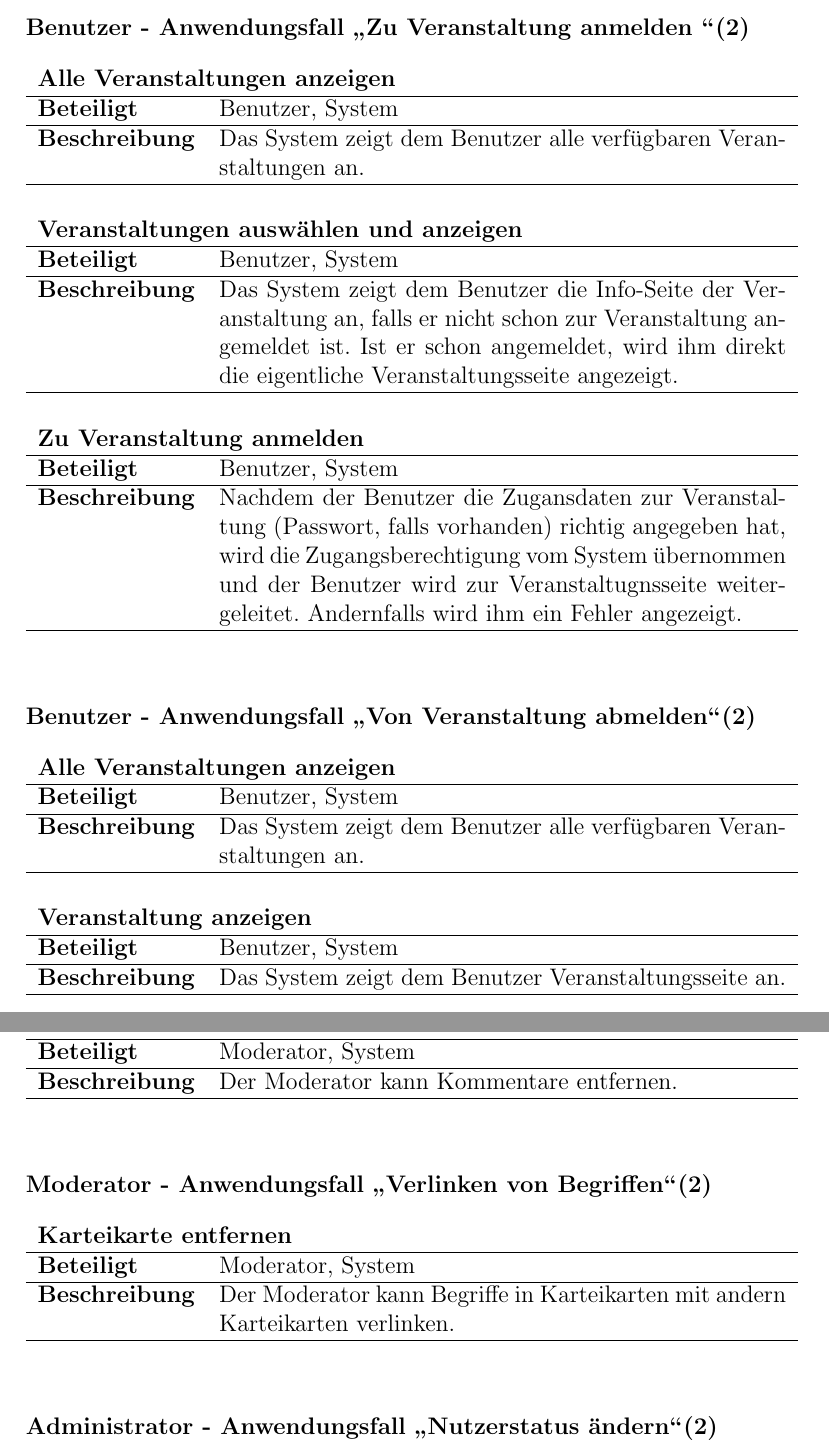
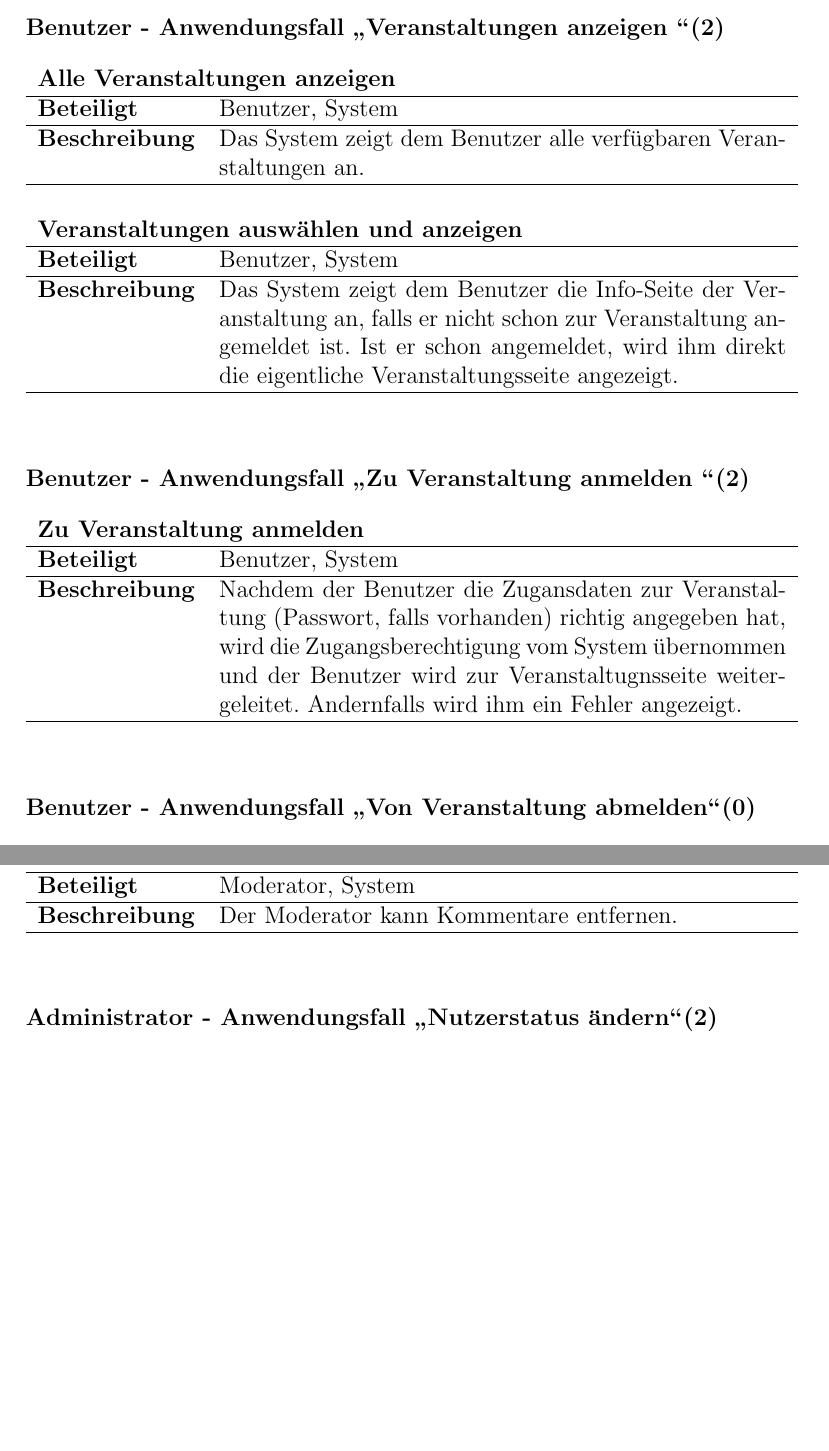
Before and after one commit to mskr/Karteikarten, a LaTeX document (Aufgabenblätter/Meilenstein1/Meilenstein1.tex): two parts of pages 9 and 15 of 17 before the commit and two parts of pages 9 and 15 of 16 after it, joined at a grey line, cut at the place of the change, the shorter picture padded with empty space. Compiled offline with pdfLaTeX.

Commit message:
Sequezdiagreamme und Funktionale Anforderungen abgeglichen.

```diff
--- a/Aufgabenblätter/Meilenstein1/Meilenstein1.tex
+++ b/Aufgabenblätter/Meilenstein1/Meilenstein1.tex
@@ -174,7 +168,7 @@ Hier werden alle Systemaufgaben, die dazugehörigen Teilnehmer und jeweils eine
 \textbf{Beschreibung} & Das System zeigt an, dass das Abmelden erfolgreich war.\\
 \hline
 \end{tabular}\\\\
-\subparagraph{Benutzer - Anwendungsfall \glqq Zu Veranstaltung anmelden \grqq (2)}\mbox{}\\
+\subparagraph{Benutzer - Anwendungsfall \glqq Veranstaltungen anzeigen \grqq (2)}\mbox{}\\
 
 \begin{tabular}{l p{10cm}}
 \multicolumn{2}{l}{\textbf{Alle Veranstaltungen anzeigen}} \\ \hline
@@ -190,27 +184,15 @@ Hier werden alle Systemaufgaben, die dazugehörigen Teilnehmer und jeweils eine
 \hline
 \end{tabular}\\\\
 
+\subparagraph{Benutzer - Anwendungsfall \glqq Zu Veranstaltung anmelden \grqq (2)}\mbox{}\\
+
 \begin{tabular}{l p{10cm}}
 \multicolumn{2}{l}{\textbf{Zu Veranstaltung anmelden}} \\ \hline
 \textbf{Beteiligt} & Benutzer, System \\ \hline
 \textbf{Beschreibung} & Nachdem der Benutzer die Zugansdaten zur Veranstaltung (Passwort, falls vorhanden) richtig angegeben hat, wird die Zugangsberechtigung vom System übernommen und der Benutzer wird zur Veranstaltugnsseite weitergeleitet. Andernfalls wird ihm ein Fehler angezeigt.\\
 \hline
 \end{tabular}\\\\
-\subparagraph{Benutzer - Anwendungsfall \glqq Von Veranstaltung abmelden\grqq (2)}\mbox{}\\
-
-\begin{tabular}{l p{10cm}}
-\multicolumn{2}{l}{\textbf{Alle Veranstaltungen anzeigen}} \\ \hline
-\textbf{Beteiligt} & Benutzer, System \\ \hline
-\textbf{Beschreibung} & Das System zeigt dem Benutzer alle verfügbaren Veranstaltungen an.\\
-\hline
-\end{tabular}\\\\
-
-\begin{tabular}{l p{10cm}}
-\multicolumn{2}{l}{\textbf{Veranstaltung anzeigen}} \\ \hline
-\textbf{Beteiligt} & Benutzer, System \\ \hline
-\textbf{Beschreibung} & Das System zeigt dem Benutzer  Veranstaltungsseite an.\\
-\hline
-\end{tabular}\\\\
+\subparagraph{Benutzer - Anwendungsfall \glqq Von Veranstaltung abmelden\grqq (0)}\mbox{}\\
 
 \begin{tabular}{l p{10cm}}
 \multicolumn{2}{l}{\textbf{Von Veranstaltung abmelden}} \\ \hline
@@ -423,14 +406,6 @@ Hier werden alle Systemaufgaben, die dazugehörigen Teilnehmer und jeweils eine
 \multicolumn{2}{l}{\textbf{Karteikarte entfernen}} \\ \hline
 \textbf{Beteiligt} & Moderator, System \\ \hline
 \textbf{Beschreibung} & Der Moderator kann Kommentare entfernen.\\
-\hline
-\end{tabular}\\\\
-\subparagraph{Moderator - Anwendungsfall \glqq Verlinken von Begriffen\grqq (2)}\mbox{}\\
-
-\begin{tabular}{l p{10cm}}
-\multicolumn{2}{l}{\textbf{Karteikarte entfernen}} \\ \hline
-\textbf{Beteiligt} & Moderator, System \\ \hline
-\textbf{Beschreibung} & Der Moderator kann Begriffe in Karteikarten mit andern Karteikarten verlinken.\\
 \hline
 \end{tabular}\\\\
 \subparagraph{Administrator - Anwendungsfall \glqq Nutzerstatus ändern\grqq (2)}\mbox{}\\
```
Also changed, not shown: Aufgabenblätter/Meilenstein1/Meilenstein1.tex (31 more changed lines), 1 other file.
